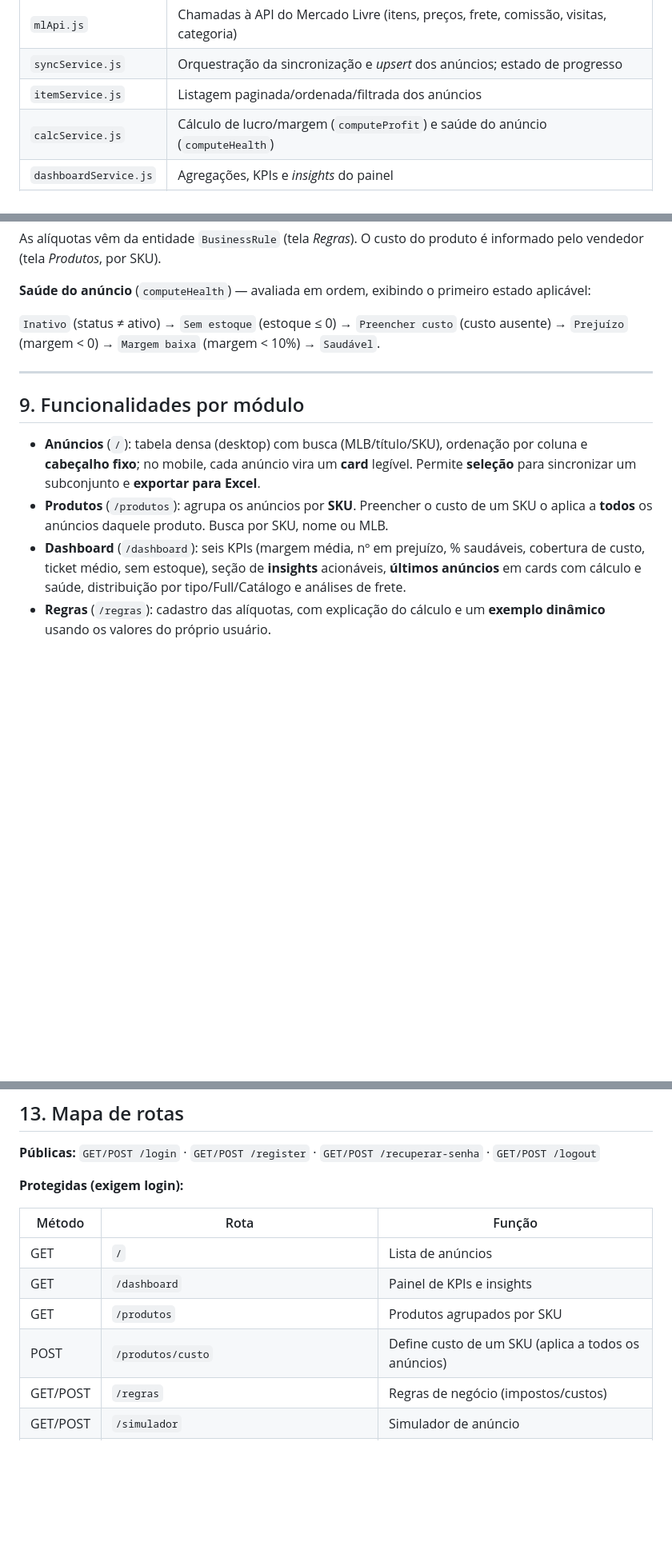
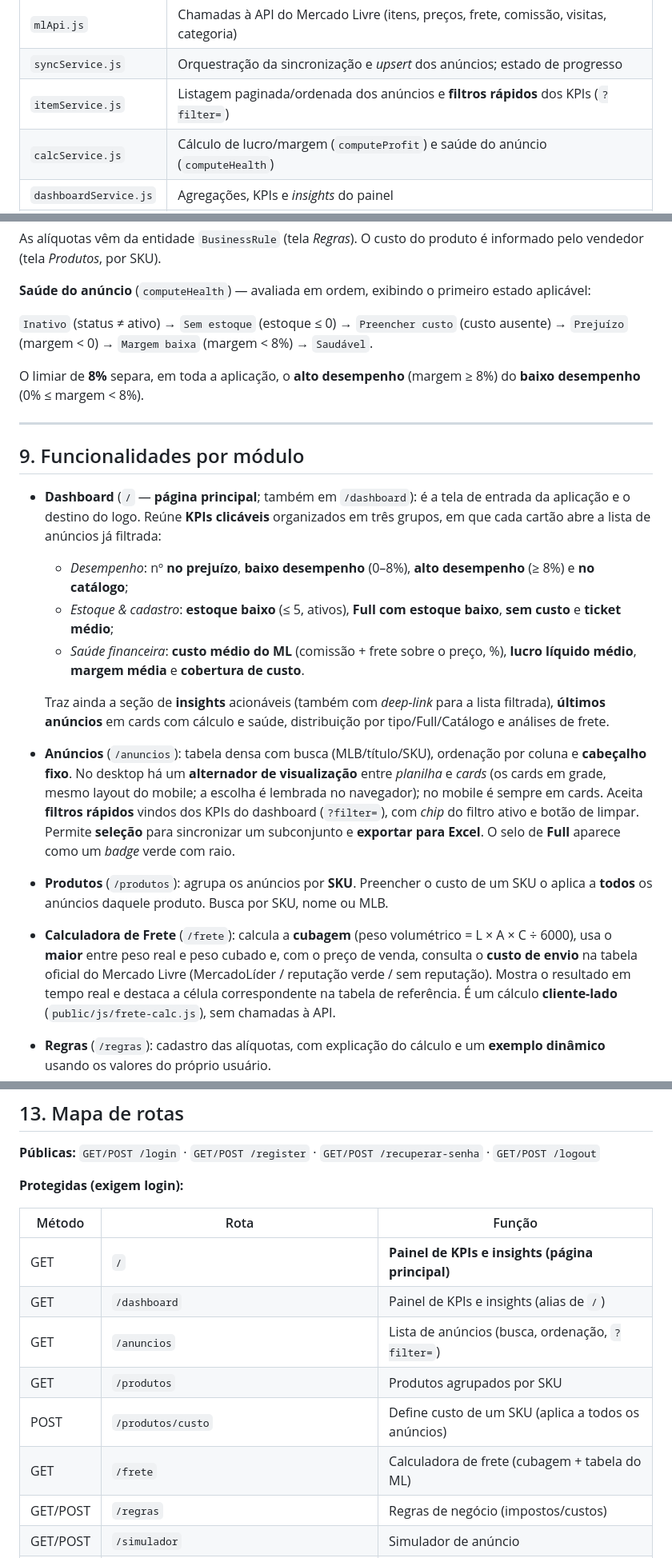
Before and after one commit to bebaby-processosdigitais/marketplace-helper, a Markdown page: README.md, 3 parts joined by grey strips. Shown at 80% size. Drawn GitHub-style; blank space fills up the shorter version.

Commit message:
Atualiza README com as novidades recentes
Reflete no README: Dashboard como pagina principal (/) com KPIs clicaveis
em tres grupos, lista de anuncios em /anuncios com alternador planilha/cards
e filtros rapidos (?filter=), calculadora de frete (/frete), badge de Full,
limiar de desempenho 8% e o mapa de rotas. Acrescenta o status de vencedor
no catalogo aos trabalhos futuros.

Co-Authored-By: Claude Opus 4.8 <noreply@anthropic.com>

```diff
--- a/README.md
+++ b/README.md
@@ -158,7 +159,7 @@ dashboard ML/
 | `mlAuth.js` | Credenciais do app ML, fluxo OAuth, *tokens*, criptografia desses dados |
 | `mlApi.js` | Chamadas à API do Mercado Livre (itens, preços, frete, comissão, visitas, categoria) |
 | `syncService.js` | Orquestração da sincronização e *upsert* dos anúncios; estado de progresso |
-| `itemService.js` | Listagem paginada/ordenada/filtrada dos anúncios |
+| `itemService.js` | Listagem paginada/ordenada dos anúncios e **filtros rápidos** dos KPIs (`?filter=`) |
 | `calcService.js` | Cálculo de lucro/margem (`computeProfit`) e saúde do anúncio (`computeHealth`) |
 | `dashboardService.js` | Agregações, KPIs e *insights* do painel |
 | `productService.js` | Agrupamento por SKU e preenchimento de custo em lote |
@@ -264,20 +265,41 @@ vendedor (tela *Produtos*, por SKU).
 **Saúde do anúncio** (`computeHealth`) — avaliada em ordem, exibindo o primeiro estado aplicável:
 
 `Inativo` (status ≠ ativo) → `Sem estoque` (estoque ≤ 0) → `Preencher custo` (custo ausente) →
-`Prejuízo` (margem < 0) → `Margem baixa` (margem < 10%) → `Saudável`.
+`Prejuízo` (margem < 0) → `Margem baixa` (margem < 8%) → `Saudável`.
+
+O limiar de **8%** separa, em toda a aplicação, o **alto desempenho** (margem ≥ 8%) do **baixo
+desempenho** (0% ≤ margem < 8%).
 
 ---
 
 ## 9. Funcionalidades por módulo
 
-- **Anúncios** (`/`): tabela densa (desktop) com busca (MLB/título/SKU), ordenação por coluna e
-  **cabeçalho fixo**; no mobile, cada anúncio vira um **card** legível. Permite **seleção** para
-  sincronizar um subconjunto e **exportar para Excel**.
+- **Dashboard** (`/` — **página principal**; também em `/dashboard`): é a tela de entrada da
+  aplicação e o destino do logo. Reúne **KPIs clicáveis** organizados em três grupos, em que cada
+  cartão abre a lista de anúncios já filtrada:
+  - *Desempenho*: nº **no prejuízo**, **baixo desempenho** (0–8%), **alto desempenho** (≥ 8%) e
+    **no catálogo**;
+  - *Estoque & cadastro*: **estoque baixo** (≤ 5, ativos), **Full com estoque baixo**, **sem custo**
+    e **ticket médio**;
+  - *Saúde financeira*: **custo médio do ML** (comissão + frete sobre o preço, %), **lucro líquido
+    médio**, **margem média** e **cobertura de custo**.
+
+  Traz ainda a seção de **insights** acionáveis (também com *deep-link* para a lista filtrada),
+  **últimos anúncios** em cards com cálculo e saúde, distribuição por tipo/Full/Catálogo e análises
+  de frete.
+- **Anúncios** (`/anuncios`): tabela densa com busca (MLB/título/SKU), ordenação por coluna e
+  **cabeçalho fixo**. No desktop há um **alternador de visualização** entre *planilha* e *cards*
+  (os cards em grade, mesmo layout do mobile; a escolha é lembrada no navegador); no mobile é sempre
+  em cards. Aceita **filtros rápidos** vindos dos KPIs do dashboard (`?filter=`), com *chip* do
+  filtro ativo e botão de limpar. Permite **seleção** para sincronizar um subconjunto e **exportar
+  para Excel**. O selo de **Full** aparece como um *badge* verde com raio.
 - **Produtos** (`/produtos`): agrupa os anúncios por **SKU**. Preencher o custo de um SKU o aplica
   a **todos** os anúncios daquele produto. Busca por SKU, nome ou MLB.
-- **Dashboard** (`/dashboard`): seis KPIs (margem média, nº em prejuízo, % saudáveis, cobertura de
-  custo, ticket médio, sem estoque), seção de **insights** acionáveis, **últimos anúncios** em
-  cards com cálculo e saúde, distribuição por tipo/Full/Catálogo e análises de frete.
+- **Calculadora de Frete** (`/frete`): calcula a **cubagem** (peso volumétrico = L × A × C ÷ 6000),
+  usa o **maior** entre peso real e peso cubado e, com o preço de venda, consulta o **custo de
+  envio** na tabela oficial do Mercado Livre (MercadoLíder / reputação verde / sem reputação).
+  Mostra o resultado em tempo real e destaca a célula correspondente na tabela de referência. É um
+  cálculo **cliente-lado** (`public/js/frete-calc.js`), sem chamadas à API.
 - **Regras** (`/regras`): cadastro das alíquotas, com explicação do cálculo e um **exemplo
   dinâmico** usando os valores do próprio usuário.
 - **Simulador** (`/simulador`): a partir de um título e preço, prediz a categoria, calcula a
@@ -338,10 +360,12 @@ hospedada em qualquer serviço (Vercel, Netlify, GitHub Pages, etc.) sem o Node.
 
 | Método | Rota | Função |
 |---|---|---|
-| GET | `/` | Lista de anúncios |
-| GET | `/dashboard` | Painel de KPIs e insights |
+| GET | `/` | **Painel de KPIs e insights (página principal)** |
+| GET | `/dashboard` | Painel de KPIs e insights (alias de `/`) |
+| GET | `/anuncios` | Lista de anúncios (busca, ordenação, `?filter=`) |
 | GET | `/produtos` | Produtos agrupados por SKU |
 | POST | `/produtos/custo` | Define custo de um SKU (aplica a todos os anúncios) |
+| GET | `/frete` | Calculadora de frete (cubagem + tabela do ML) |
 | GET/POST | `/regras` | Regras de negócio (impostos/custos) |
 | GET/POST | `/simulador` | Simulador de anúncio |
 | GET | `/auth` · POST `/auth/credentials` · POST `/auth/code` | Autorização Mercado Livre |
```
Also changed, not shown: other parts of README.md (+6 -3 lines).
